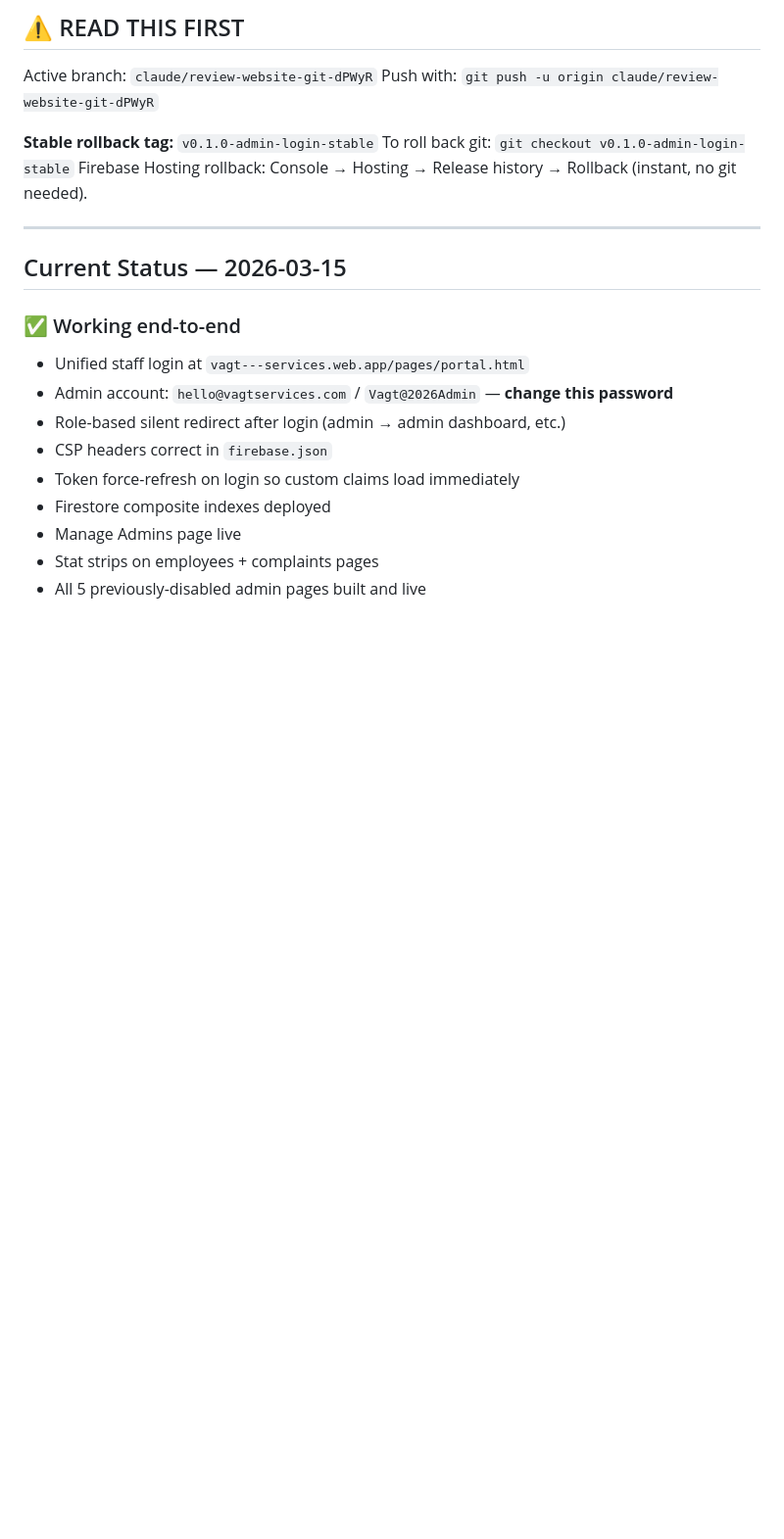
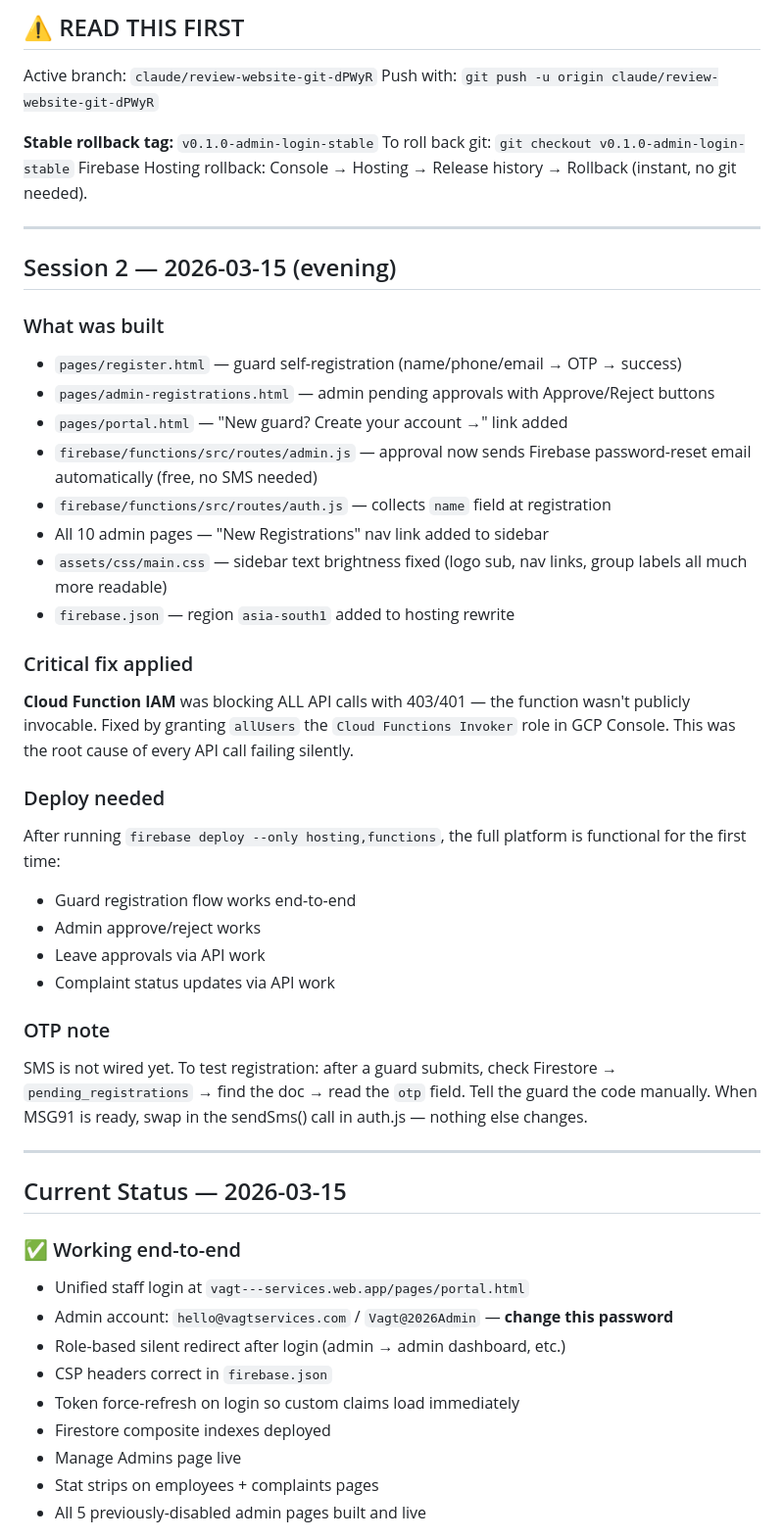
Before and after one commit to nikhiljha3105/vagt-website-2026, a Markdown page: handoff-for-mike.md, the part around the change. Shown at 98% size. Drawn GitHub-style; blank space fills up the shorter version.

Commit message:
docs: update handoff with session 2 summary and IAM fix notes

```diff
--- a/handoff-for-mike.md
+++ b/handoff-for-mike.md
@@ -27,6 +27,33 @@ Push with: `git push -u origin claude/review-website-git-dPWyR`
 **Stable rollback tag:** `v0.1.0-admin-login-stable`
 To roll back git: `git checkout v0.1.0-admin-login-stable`
 Firebase Hosting rollback: Console → Hosting → Release history → Rollback (instant, no git needed).
+
+---
+
+## Session 2 — 2026-03-15 (evening)
+
+### What was built
+- `pages/register.html` — guard self-registration (name/phone/email → OTP → success)
+- `pages/admin-registrations.html` — admin pending approvals with Approve/Reject buttons
+- `pages/portal.html` — "New guard? Create your account →" link added
+- `firebase/functions/src/routes/admin.js` — approval now sends Firebase password-reset email automatically (free, no SMS needed)
+- `firebase/functions/src/routes/auth.js` — collects `name` field at registration
+- All 10 admin pages — "New Registrations" nav link added to sidebar
+- `assets/css/main.css` — sidebar text brightness fixed (logo sub, nav links, group labels all much more readable)
+- `firebase.json` — region `asia-south1` added to hosting rewrite
+
+### Critical fix applied
+**Cloud Function IAM** was blocking ALL API calls with 403/401 — the function wasn't publicly invocable. Fixed by granting `allUsers` the `Cloud Functions Invoker` role in GCP Console. This was the root cause of every API call failing silently.
+
+### Deploy needed
+After running `firebase deploy --only hosting,functions`, the full platform is functional for the first time:
+- Guard registration flow works end-to-end
+- Admin approve/reject works
+- Leave approvals via API work
+- Complaint status updates via API work
+
+### OTP note
+SMS is not wired yet. To test registration: after a guard submits, check Firestore → `pending_registrations` → find the doc → read the `otp` field. Tell the guard the code manually. When MSG91 is ready, swap in the sendSms() call in auth.js — nothing else changes.
 
 ---
 
```
